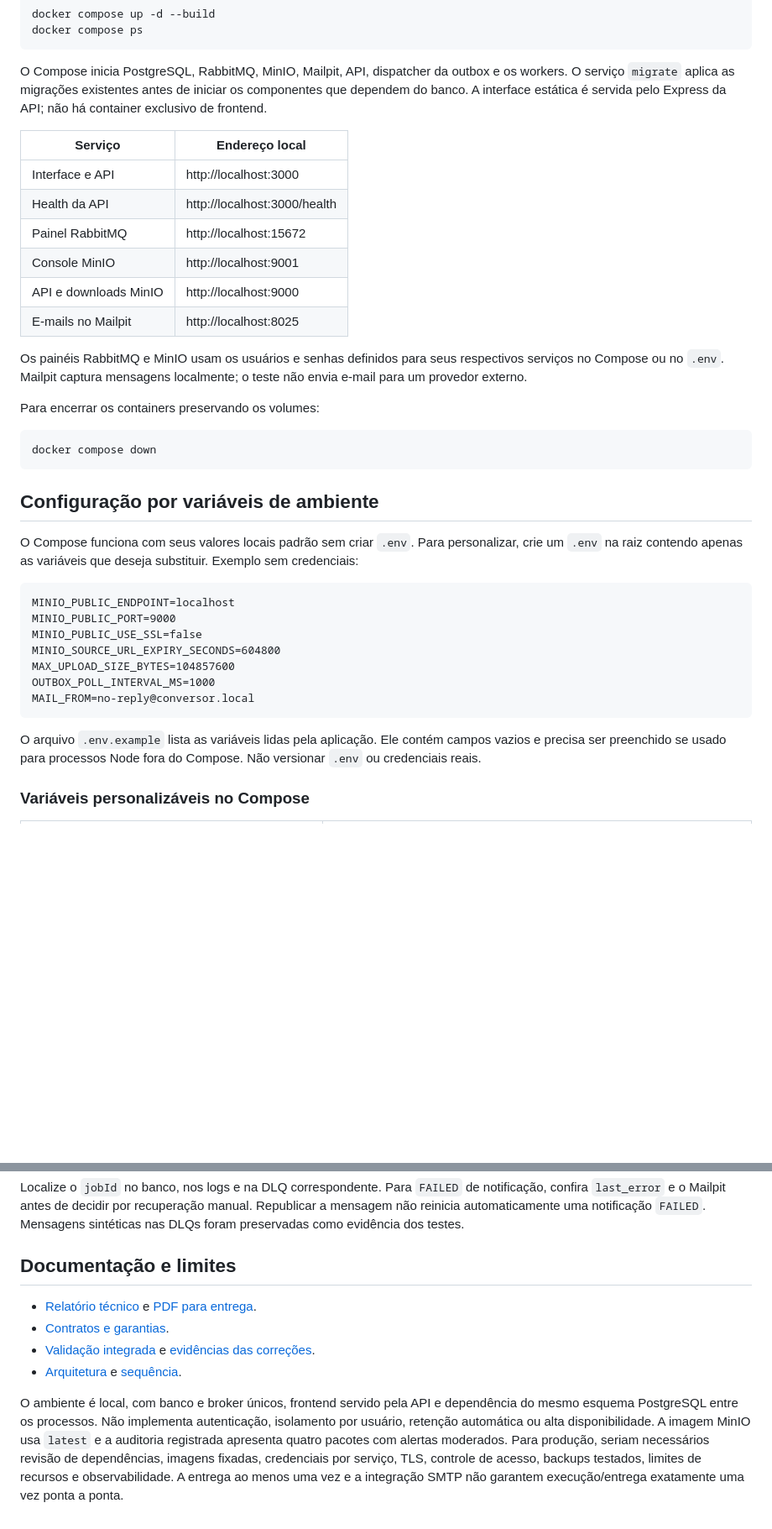
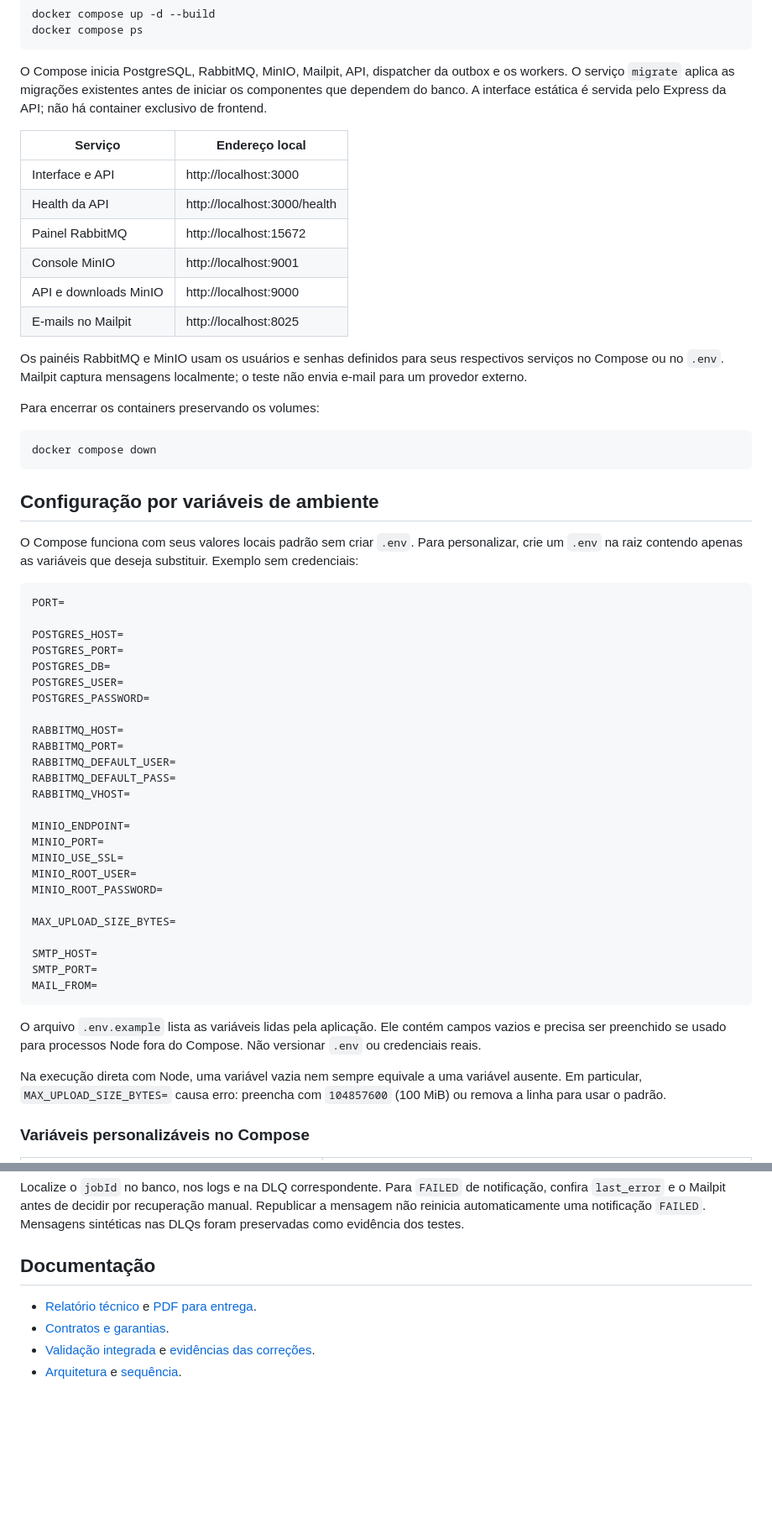
Before and after one commit to danilo-humberto/conversor-de-arquivos, a Markdown page: README.md, 2 parts joined by grey strips. Shown at 84% size. GitHub-like rendering; blank space fills up the shorter version.

Commit message:
docs: atualiza o README.md com melhorias na formatação e informações sobre variáveis de ambiente

````diff
--- a/README.md
+++ b/README.md
@@ -15,14 +15,14 @@ docker compose ps
 
 O Compose inicia PostgreSQL, RabbitMQ, MinIO, Mailpit, API, dispatcher da outbox e os workers. O serviço `migrate` aplica as migrações existentes antes de iniciar os componentes que dependem do banco. A interface estática é servida pelo Express da API; não há container exclusivo de frontend.
 
-| Serviço | Endereço local |
-| --- | --- |
-| Interface e API | http://localhost:3000 |
-| Health da API | http://localhost:3000/health |
-| Painel RabbitMQ | http://localhost:15672 |
-| Console MinIO | http://localhost:9001 |
-| API e downloads MinIO | http://localhost:9000 |
-| E-mails no Mailpit | http://localhost:8025 |
+| Serviço               | Endereço local               |
+| --------------------- | ---------------------------- |
+| Interface e API       | http://localhost:3000        |
+| Health da API         | http://localhost:3000/health |
+| Painel RabbitMQ       | http://localhost:15672       |
+| Console MinIO         | http://localhost:9001        |
+| API e downloads MinIO | http://localhost:9000        |
+| E-mails no Mailpit    | http://localhost:8025        |
 
 Os painéis RabbitMQ e MinIO usam os usuários e senhas definidos para seus respectivos serviços no Compose ou no `.env`. Mailpit captura mensagens localmente; o teste não envia e-mail para um provedor externo.
 
@@ -37,16 +37,36 @@ docker compose down
 O Compose funciona com seus valores locais padrão sem criar `.env`. Para personalizar, crie um `.env` na raiz contendo apenas as variáveis que deseja substituir. Exemplo sem credenciais:
 
 ```dotenv
-MINIO_PUBLIC_ENDPOINT=localhost
-MINIO_PUBLIC_PORT=9000
-MINIO_PUBLIC_USE_SSL=false
-MINIO_SOURCE_URL_EXPIRY_SECONDS=604800
-MAX_UPLOAD_SIZE_BYTES=104857600
-OUTBOX_POLL_INTERVAL_MS=1000
-MAIL_FROM=no-reply@conversor.local
+PORT=
+
+POSTGRES_HOST=
+POSTGRES_PORT=
+POSTGRES_DB=
+POSTGRES_USER=
+POSTGRES_PASSWORD=
+
+RABBITMQ_HOST=
+RABBITMQ_PORT=
+RABBITMQ_DEFAULT_USER=
+RABBITMQ_DEFAULT_PASS=
+RABBITMQ_VHOST=
+
+MINIO_ENDPOINT=
+MINIO_PORT=
+MINIO_USE_SSL=
+MINIO_ROOT_USER=
+MINIO_ROOT_PASSWORD=
+
+MAX_UPLOAD_SIZE_BYTES=
+
+SMTP_HOST=
+SMTP_PORT=
+MAIL_FROM=
 ```
 
 O arquivo `.env.example` lista as variáveis lidas pela aplicação. Ele contém campos vazios e precisa ser preenchido se usado para processos Node fora do Compose. Não versionar `.env` ou credenciais reais.
 
+Na execução direta com Node, uma variável vazia nem sempre equivale a uma variável ausente. Em particular, `MAX_UPLOAD_SIZE_BYTES=` causa erro: preencha com `104857600` (100 MiB) ou remova a linha para usar o padrão.
+
 ### Variáveis personalizáveis no Compose
 
@@ -150,11 +162,9 @@ docker compose exec -T rabbitmq rabbitmqctl list_queues -p / name messages_ready
 
 Localize o `jobId` no banco, nos logs e na DLQ correspondente. Para `FAILED` de notificação, confira `last_error` e o Mailpit antes de decidir por recuperação manual. Republicar a mensagem não reinicia automaticamente uma notificação `FAILED`. Mensagens sintéticas nas DLQs foram preservadas como evidência dos testes.
 
-## Documentação e limites
+## Documentação
 
 - [Relatório técnico](docs/relatorio-entrega.md) e [PDF para entrega](output/pdf/relatorio-entrega.pdf).
 - [Contratos e garantias](docs/contratos.md).
 - [Validação integrada](docs/validacao-integrada.md) e [evidências das correções](output/validation/correcoes-resultados.json).
 - [Arquitetura](docs/arquitetura.md) e [sequência](docs/sequencia.md).
-
-O ambiente é local, com banco e broker únicos, frontend servido pela API e dependência do mesmo esquema PostgreSQL entre os processos. Não implementa autenticação, isolamento por usuário, retenção automática ou alta disponibilidade. A imagem MinIO usa `latest` e a auditoria registrada apresenta quatro pacotes com alertas moderados. Para produção, seriam necessários revisão de dependências, imagens fixadas, credenciais por serviço, TLS, controle de acesso, backups testados, limites de recursos e observabilidade. A entrega ao menos uma vez e a integração SMTP não garantem execução/entrega exatamente uma vez ponta a ponta.
````
Also changed, not shown: other parts of README.md (+23 -31 lines).
